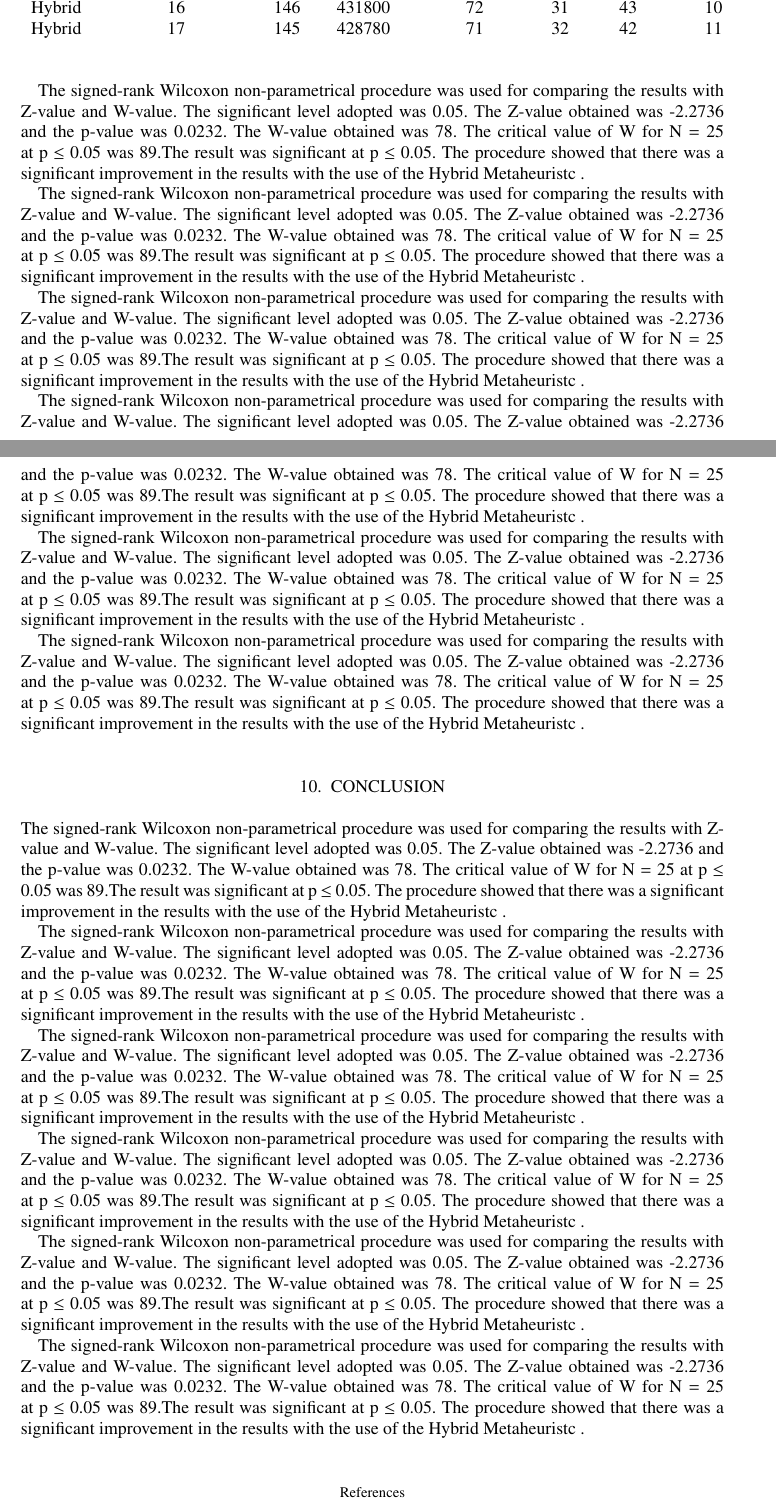
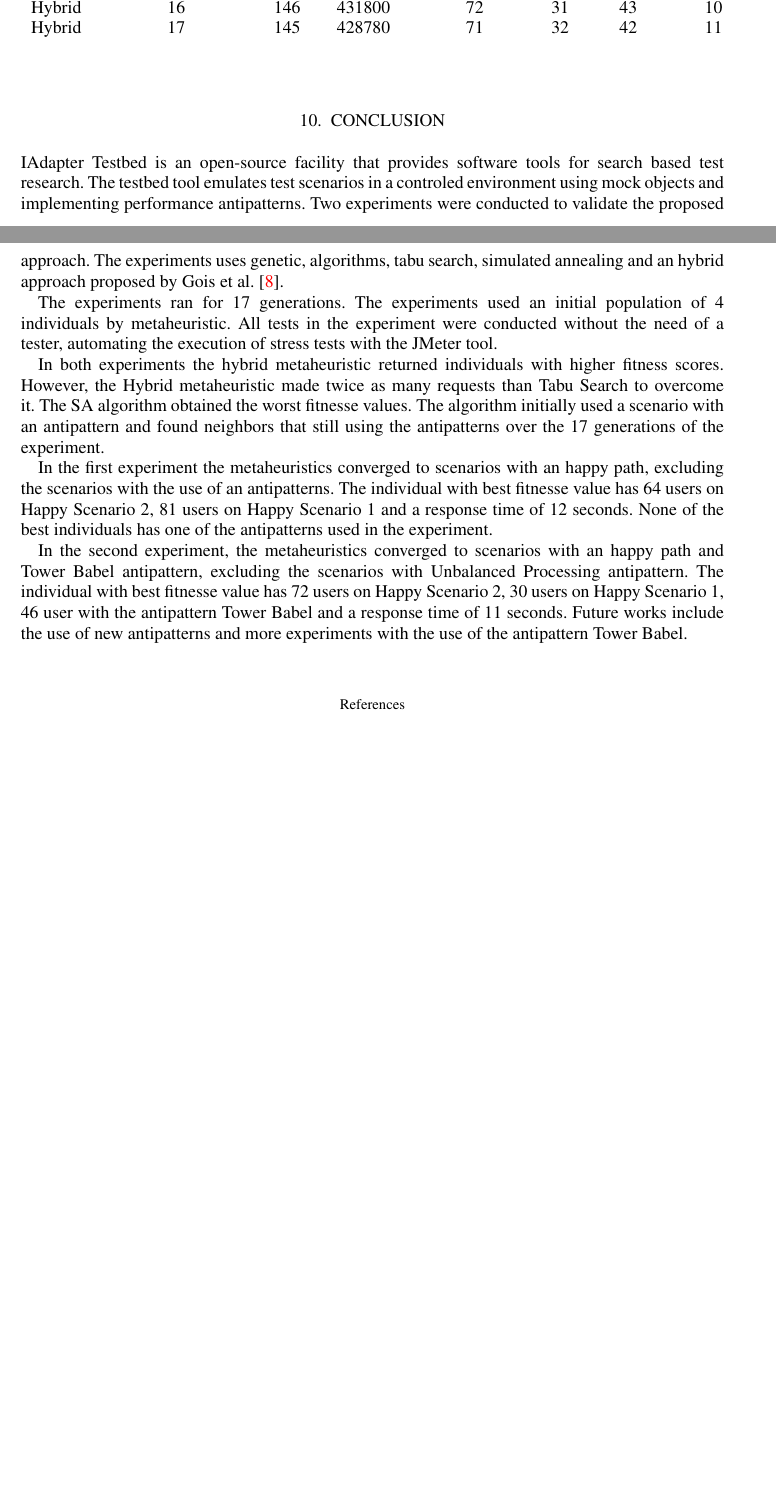
Before and after one commit to naubergois/ArtigoSoftwareVerification, a LaTeX document (stvrdoc.tex): two parts of pages 27 and 28 of 30, joined at a grey line, cut so that both start at the same text, the shorter picture padded with empty space. Compiled offline with pdfLaTeX.

Commit message:
Second version

```diff
--- a/stvrdoc.tex
+++ b/stvrdoc.tex
@@ -1066,34 +1065,18 @@ From the experiment, We conclude that the metaheuristics converged to scenarios
 \end{tabular}
 \end{table}
 
+\section{Conclusion}
 
-The signed-rank Wilcoxon non-parametrical procedure was used for comparing the results with Z-value and W-value. The significant level adopted was 0.05. The Z-value obtained was -2.2736 and the p-value was 0.0232. The W-value obtained was 78. The critical value of W for N = 25 at p $\leq$ 0.05 was 89.The result was significant at p $\leq$ 0.05. The procedure showed that there was a significant improvement in the results with the use of the Hybrid Metaheuristc .
+IAdapter Testbed is an open-source facility that provides software tools for search based test research. The testbed tool emulates test scenarios in a controled environment using mock objects and implementing performance antipatterns.  Two experiments were conducted to validate the proposed approach. The experiments uses genetic, algorithms, tabu search, simulated annealing and an hybrid approach proposed by Gois et al. \cite{Gois2016}.
 
-The signed-rank Wilcoxon non-parametrical procedure was used for comparing the results with Z-value and W-value. The significant level adopted was 0.05. The Z-value obtained was -2.2736 and the p-value was 0.0232. The W-value obtained was 78. The critical value of W for N = 25 at p $\leq$ 0.05 was 89.The result was significant at p $\leq$ 0.05. The procedure showed that there was a significant improvement in the results with the use of the Hybrid Metaheuristc .
+The experiments ran for 17 generations. The experiments used an initial population of 4 individuals by metaheuristic. All tests in the experiment were conducted without the need of a tester, automating the execution of stress tests with the JMeter tool.
 
-The signed-rank Wilcoxon non-parametrical procedure was used for comparing the results with Z-value and W-value. The significant level adopted was 0.05. The Z-value obtained was -2.2736 and the p-value was 0.0232. The W-value obtained was 78. The critical value of W for N = 25 at p $\leq$ 0.05 was 89.The result was significant at p $\leq$ 0.05. The procedure showed that there was a significant improvement in the results with the use of the Hybrid Metaheuristc .
+In both experiments the hybrid metaheuristic returned individuals with higher fitness scores. However, the Hybrid metaheuristic made twice as many requests than Tabu Search to overcome it. The SA algorithm obtained the worst fitnesse values. The algorithm initially used a scenario with an antipattern and found neighbors that still using the antipatterns over the 17 generations of the experiment.
 
-The signed-rank Wilcoxon non-parametrical procedure was used for comparing the results with Z-value and W-value. The significant level adopted was 0.05. The Z-value obtained was -2.2736 and the p-value was 0.0232. The W-value obtained was 78. The critical value of W for N = 25 at p $\leq$ 0.05 was 89.The result was significant at p $\leq$ 0.05. The procedure showed that there was a significant improvement in the results with the use of the Hybrid Metaheuristc .
-
-The signed-rank Wilcoxon non-parametrical procedure was used for comparing the results with Z-value and W-value. The significant level adopted was 0.05. The Z-value obtained was -2.2736 and the p-value was 0.0232. The W-value obtained was 78. The critical value of W for N = 25 at p $\leq$ 0.05 was 89.The result was significant at p $\leq$ 0.05. The procedure showed that there was a significant improvement in the results with the use of the Hybrid Metaheuristc .
-
-The signed-rank Wilcoxon non-parametrical procedure was used for comparing the results with Z-value and W-value. The significant level adopted was 0.05. The Z-value obtained was -2.2736 and the p-value was 0.0232. The W-value obtained was 78. The critical value of W for N = 25 at p $\leq$ 0.05 was 89.The result was significant at p $\leq$ 0.05. The procedure showed that there was a significant improvement in the results with the use of the Hybrid Metaheuristc .
+In the first experiment the metaheuristics converged to scenarios with an happy path, excluding the scenarios with the use of an antipatterns. The individual with best fitnesse value has 64 users on Happy Scenario 2, 81 users on Happy Scenario 1 and a response time of 12 seconds. None of the best individuals has one of the antipatterns used in the experiment.
 
 
-\section{Conclusion}
-
-The signed-rank Wilcoxon non-parametrical procedure was used for comparing the results with Z-value and W-value. The significant level adopted was 0.05. The Z-value obtained was -2.2736 and the p-value was 0.0232. The W-value obtained was 78. The critical value of W for N = 25 at p $\leq$ 0.05 was 89.The result was significant at p $\leq$ 0.05. The procedure showed that there was a significant improvement in the results with the use of the Hybrid Metaheuristc .
-
-
-The signed-rank Wilcoxon non-parametrical procedure was used for comparing the results with Z-value and W-value. The significant level adopted was 0.05. The Z-value obtained was -2.2736 and the p-value was 0.0232. The W-value obtained was 78. The critical value of W for N = 25 at p $\leq$ 0.05 was 89.The result was significant at p $\leq$ 0.05. The procedure showed that there was a significant improvement in the results with the use of the Hybrid Metaheuristc .
-
-The signed-rank Wilcoxon non-parametrical procedure was used for comparing the results with Z-value and W-value. The significant level adopted was 0.05. The Z-value obtained was -2.2736 and the p-value was 0.0232. The W-value obtained was 78. The critical value of W for N = 25 at p $\leq$ 0.05 was 89.The result was significant at p $\leq$ 0.05. The procedure showed that there was a significant improvement in the results with the use of the Hybrid Metaheuristc .
-
-The signed-rank Wilcoxon non-parametrical procedure was used for comparing the results with Z-value and W-value. The significant level adopted was 0.05. The Z-value obtained was -2.2736 and the p-value was 0.0232. The W-value obtained was 78. The critical value of W for N = 25 at p $\leq$ 0.05 was 89.The result was significant at p $\leq$ 0.05. The procedure showed that there was a significant improvement in the results with the use of the Hybrid Metaheuristc .
-
-The signed-rank Wilcoxon non-parametrical procedure was used for comparing the results with Z-value and W-value. The significant level adopted was 0.05. The Z-value obtained was -2.2736 and the p-value was 0.0232. The W-value obtained was 78. The critical value of W for N = 25 at p $\leq$ 0.05 was 89.The result was significant at p $\leq$ 0.05. The procedure showed that there was a significant improvement in the results with the use of the Hybrid Metaheuristc .
-
-The signed-rank Wilcoxon non-parametrical procedure was used for comparing the results with Z-value and W-value. The significant level adopted was 0.05. The Z-value obtained was -2.2736 and the p-value was 0.0232. The W-value obtained was 78. The critical value of W for N = 25 at p $\leq$ 0.05 was 89.The result was significant at p $\leq$ 0.05. The procedure showed that there was a significant improvement in the results with the use of the Hybrid Metaheuristc .
+In the second experiment,  the metaheuristics converged to scenarios with an happy path and Tower Babel antipattern, excluding the scenarios with Unbalanced Processing antipattern. The individual with best fitnesse value has 72 users on Happy Scenario 2, 30 users on Happy Scenario 1, 46 user with the antipattern Tower Babel and a response time of 11 seconds. Future works include the use of new antipatterns and more experiments with the use of the antipattern Tower Babel.
 
 \FloatBarrier
 
```
Also changed, not shown: stvrdoc.tex (27 more changed lines), 4 other files.
